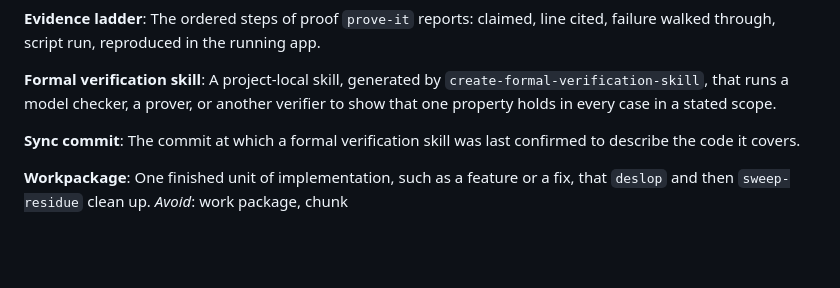
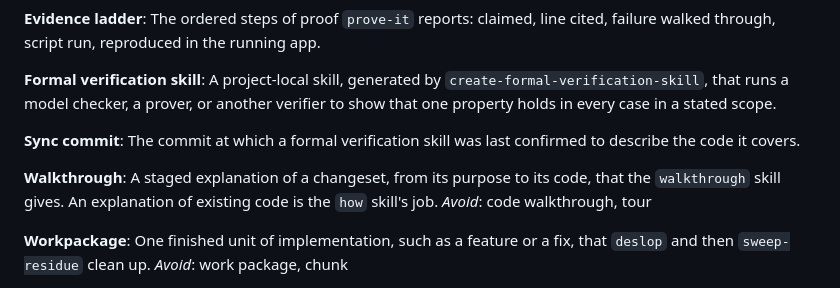
Before and after one commit to sudokai/polaris, a Markdown page: GLOSSARY.md, the part around the change. Drawn GitHub-style; blank space fills up the shorter version.

Commit message:
docs: define walkthrough in the glossary

```diff
--- a/GLOSSARY.md
+++ b/GLOSSARY.md
@@ -134,6 +134,10 @@ A project-local skill, generated by `create-formal-verification-skill`, that run
 **Sync commit**:
 The commit at which a formal verification skill was last confirmed to describe the code it covers.
 
+**Walkthrough**:
+A staged explanation of a changeset, from its purpose to its code, that the `walkthrough` skill gives. An explanation of existing code is the `how` skill's job.
+_Avoid_: code walkthrough, tour
+
 **Workpackage**:
 One finished unit of implementation, such as a feature or a fix, that `deslop` and then `sweep-residue` clean up.
 _Avoid_: work package, chunk
```
